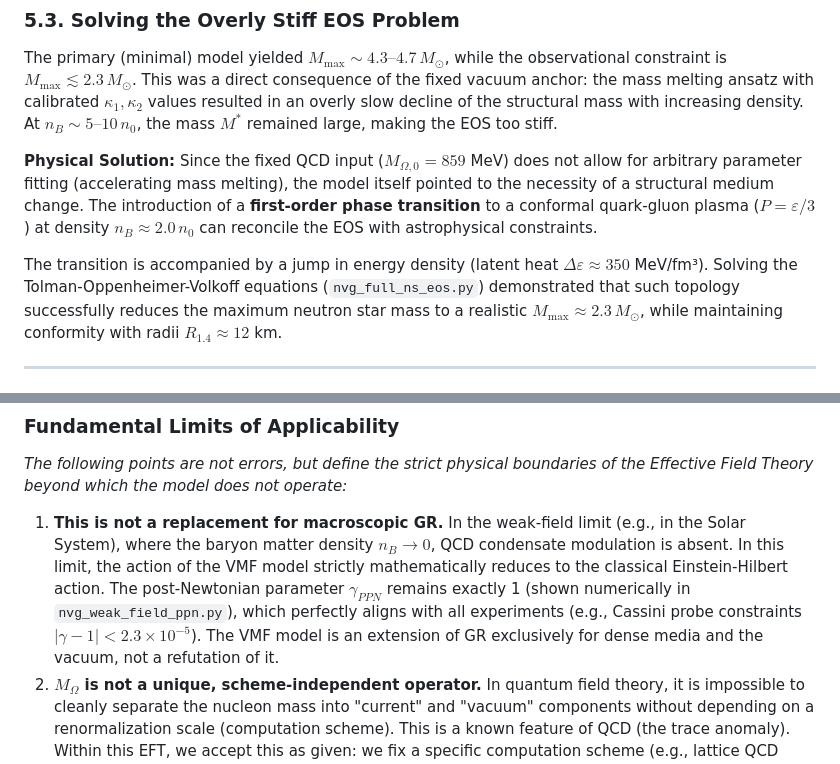
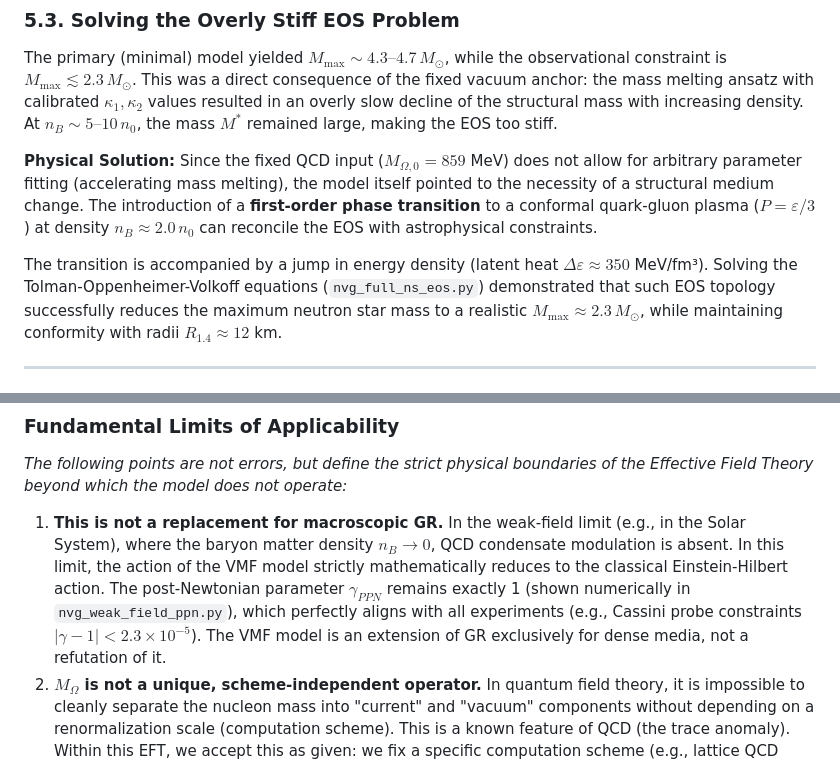
Before and after one commit to infosave2007/vmf, a Markdown page: article/NVG_SCIENTIFIC_ARTICLE_EN.md, 2 parts joined by grey strips. Rendered like a GitHub page.

Commit message:
Final EN polish: 'such EOS topology', remove misleading 'and the vacuum'

```diff
--- a/article/NVG_SCIENTIFIC_ARTICLE_EN.md
+++ b/article/NVG_SCIENTIFIC_ARTICLE_EN.md
@@ -217,7 +217,7 @@ The primary (minimal) model yielded $M_{\max} \sim 4.3\text{--}4.7\,M_\odot$, wh
 **Physical Solution:**
 Since the fixed QCD input ($M_{\Omega,0} = 859$ MeV) does not allow for arbitrary parameter fitting (accelerating mass melting), the model itself pointed to the necessity of a structural medium change. The introduction of a **first-order phase transition** to a conformal quark-gluon plasma ($P = \varepsilon/3$) at density $n_B \approx 2.0\,n_0$ can reconcile the EOS with astrophysical constraints.
 
-The transition is accompanied by a jump in energy density (latent heat $\Delta\varepsilon \approx 350$ MeV/fm³). Solving the Tolman-Oppenheimer-Volkoff equations (`nvg_full_ns_eos.py`) demonstrated that such topology successfully reduces the maximum neutron star mass to a realistic $M_{\max} \approx 2.3\,M_\odot$, while maintaining conformity with radii $R_{1.4} \approx 12$ km.
+The transition is accompanied by a jump in energy density (latent heat $\Delta\varepsilon \approx 350$ MeV/fm³). Solving the Tolman-Oppenheimer-Volkoff equations (`nvg_full_ns_eos.py`) demonstrated that such EOS topology successfully reduces the maximum neutron star mass to a realistic $M_{\max} \approx 2.3\,M_\odot$, while maintaining conformity with radii $R_{1.4} \approx 12$ km.
 
 ---
 
@@ -319,7 +319,7 @@ Questions of quantum information (the Page curve, entanglement entropy, Hawking
 *The following points are not errors, but define the strict physical boundaries of the Effective Field Theory beyond which the model does not operate:*
 
 1. **This is not a replacement for macroscopic GR.**
-   In the weak-field limit (e.g., in the Solar System), where the baryon matter density $n_B \to 0$, QCD condensate modulation is absent. In this limit, the action of the VMF model strictly mathematically reduces to the classical Einstein-Hilbert action. The post-Newtonian parameter $\gamma_{PPN}$ remains exactly 1 (shown numerically in `nvg_weak_field_ppn.py`), which perfectly aligns with all experiments (e.g., Cassini probe constraints $|\gamma - 1| < 2.3 \times 10^{-5}$). The VMF model is an extension of GR exclusively for dense media and the vacuum, not a refutation of it.
+   In the weak-field limit (e.g., in the Solar System), where the baryon matter density $n_B \to 0$, QCD condensate modulation is absent. In this limit, the action of the VMF model strictly mathematically reduces to the classical Einstein-Hilbert action. The post-Newtonian parameter $\gamma_{PPN}$ remains exactly 1 (shown numerically in `nvg_weak_field_ppn.py`), which perfectly aligns with all experiments (e.g., Cassini probe constraints $|\gamma - 1| < 2.3 \times 10^{-5}$). The VMF model is an extension of GR exclusively for dense media, not a refutation of it.
 2. **$M_\Omega$ is not a unique, scheme-independent operator.**
    In quantum field theory, it is impossible to cleanly separate the nucleon mass into "current" and "vacuum" components without depending on a renormalization scale (computation scheme). This is a known feature of QCD (the trace anomaly). Within this EFT, we accept this as given: we fix a specific computation scheme (e.g., lattice QCD data at the 2 GeV scale) as a benchmark and construct phenomenology relative to it.
 3. **No strict Ultraviolet (UV) completion at Planck scales is provided.**
```
